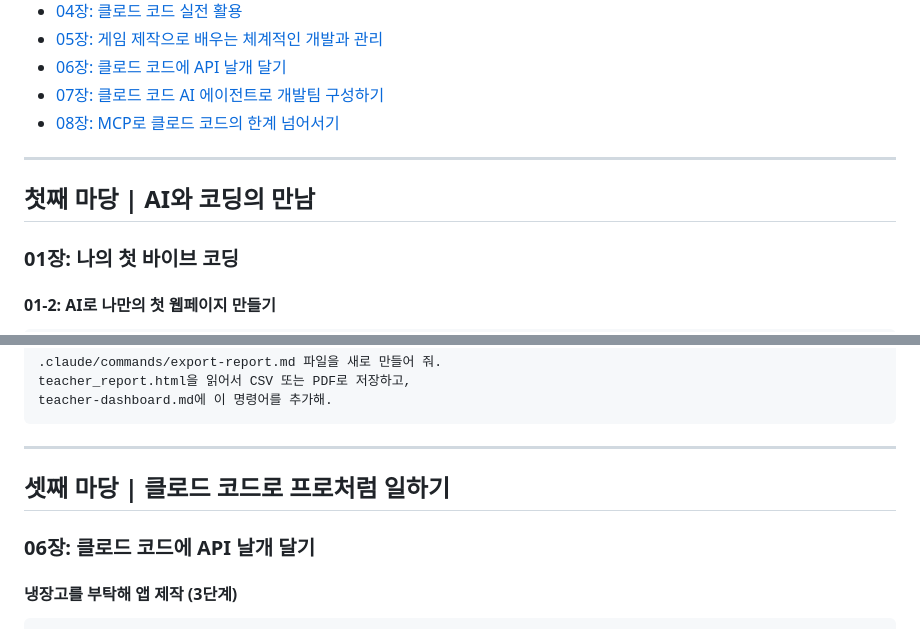
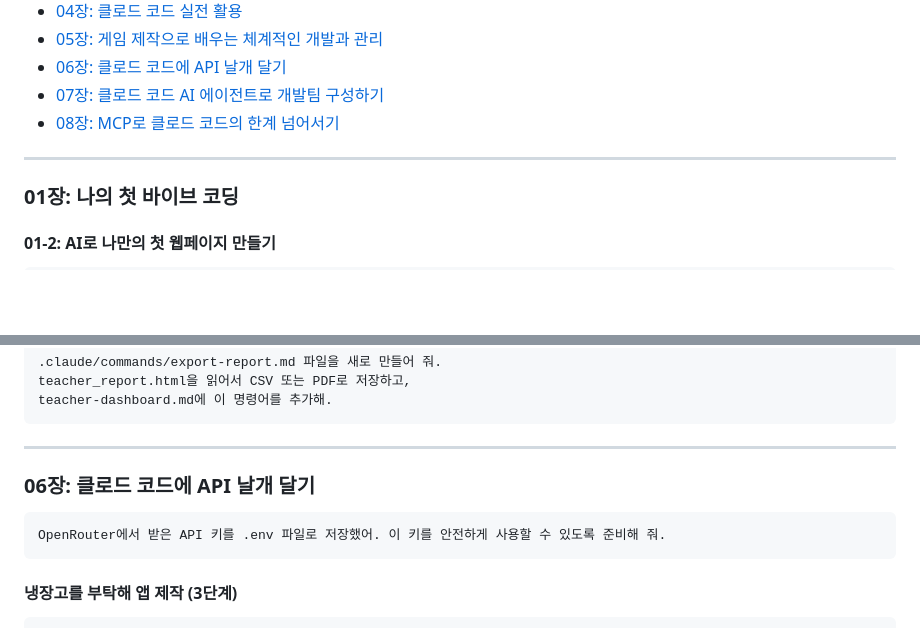
Before and after one commit to taehojo/vibecoding, a Markdown page: PROMPTS.md, 2 parts joined by grey strips. Rendered like a GitHub page; blank space fills up the shorter version.

Commit message:
Revise PROMPTS.md by removing sections
Removed sections on AI and coding, and Claude Code.

````diff
--- a/PROMPTS.md
+++ b/PROMPTS.md
@@ -16,8 +16,6 @@
 - [08장: MCP로 클로드 코드의 한계 넘어서기](#08장-mcp로-클로드-코드의-한계-넘어서기)
 
 ---
-
-## 첫째 마당 | AI와 코딩의 만남
 
 ### 01장: 나의 첫 바이브 코딩
 
@@ -623,9 +621,11 @@ teacher-dashboard.md에 이 명령어를 추가해.
 
 ---
 
-## 셋째 마당 | 클로드 코드로 프로처럼 일하기
+### 06장: 클로드 코드에 API 날개 달기
 
-### 06장: 클로드 코드에 API 날개 달기
+```
+OpenRouter에서 받은 API 키를 .env 파일로 저장했어. 이 키를 안전하게 사용할 수 있도록 준비해 줘.
+```
 
 #### 냉장고를 부탁해 앱 제작 (3단계)
 
````
